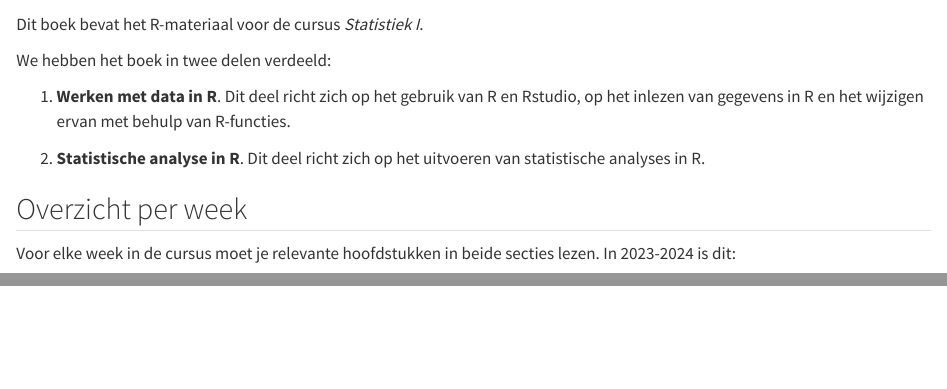
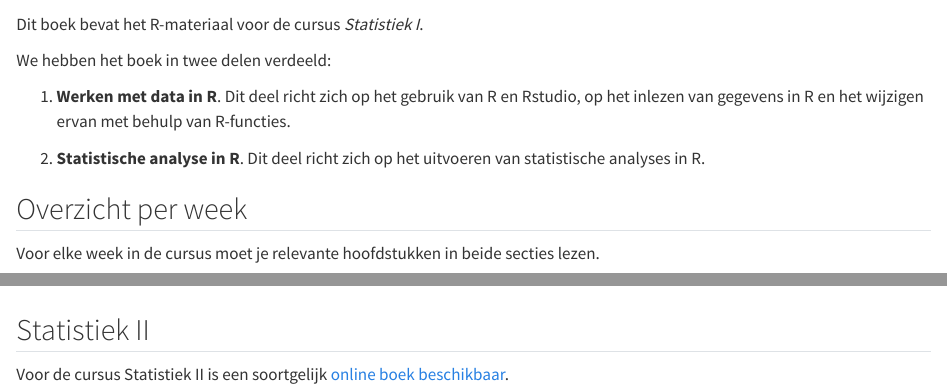
Before and after one commit to PoWeLeiden/statistiek1, a Quarto document (index.qmd): the page in a window 1100 px wide, from 60 px down, and a second part further down, joined at a grey line. Rendered offline with R 4.5, knitr and Pandoc in place of Quarto, with nearby package versions.

Commit message:
Add link to Stats II course.

```diff
--- a/index.qmd
+++ b/index.qmd
@@ -8,8 +8,7 @@ We hebben het boek in twee delen verdeeld:
 
 2.  **Statistische analyse in R**. Dit deel richt zich op het uitvoeren van statistische analyses in R.
 
-
 ## Overzicht per week
 
-Voor elke week in de cursus moet je relevante hoofdstukken in beide secties lezen. In 2023-2024 is dit:
+Voor elke week in de cursus moet je relevante hoofdstukken in beide secties lezen.
 
@@ -16 +24,4 @@ Voor elke week in de cursus moet je relevante hoofdstukken in beide secties leze
 
+## Statistiek II
+
+Voor de cursus Statistiek II is een soortgelijk [online boek beschikbaar]([https://poweleiden.github.io/statistiek2/).
```
Also changed, not shown: index.qmd (18 more changed lines), 1 other file.
